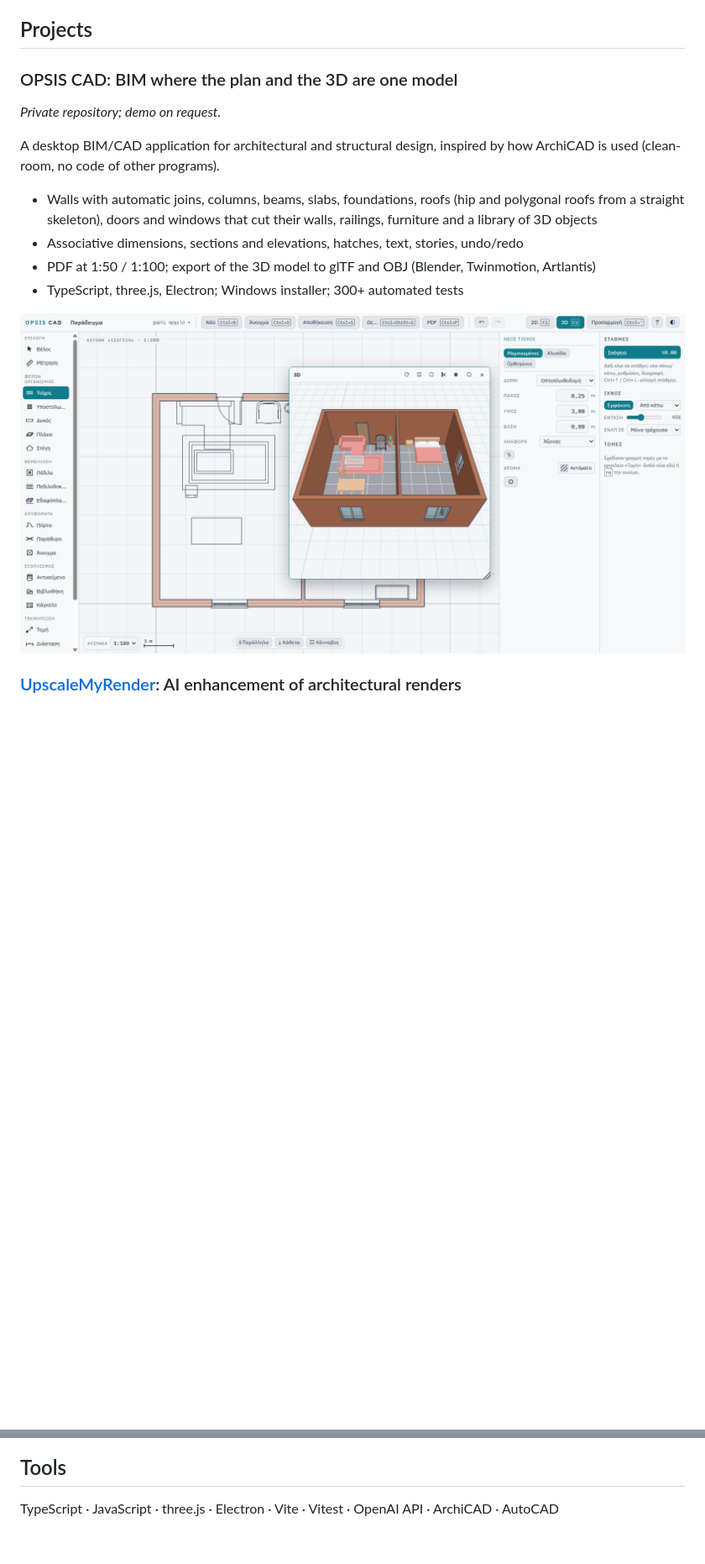
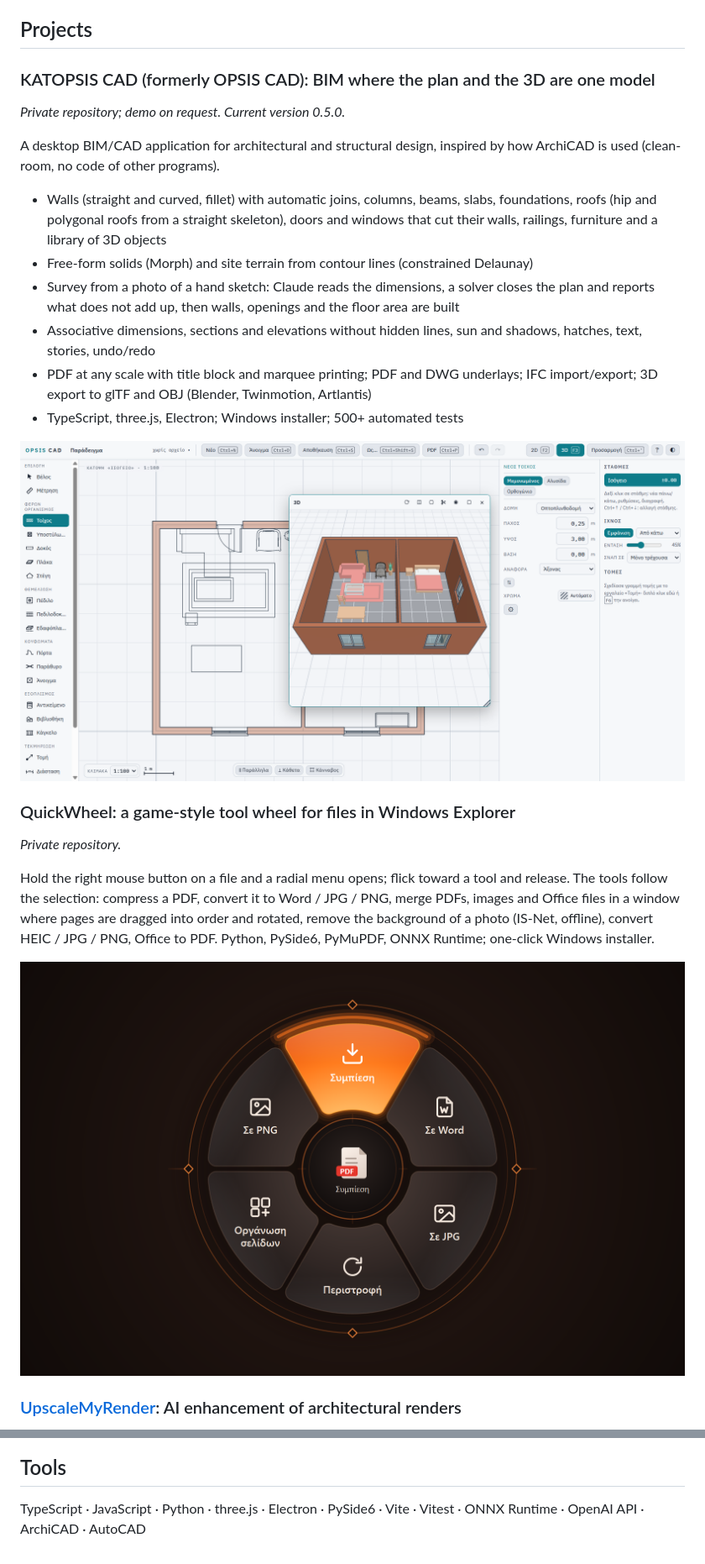
Before and after one commit to haralamposmoutidis-source/haralamposmoutidis-source, a Markdown page: README.md, 2 parts joined by grey strips. Shown at 84% size. GitHub-like rendering; pictures changed too: images/quickwheel.png (added); blank space fills up the shorter version.

Commit message:
Profile: KATOPSIS CAD 0.5.0 (renamed from OPSIS CAD, new features) and QuickWheel
Co-Authored-By: Claude Opus 5.5 <noreply@anthropic.com>

```diff
--- a/README.md
+++ b/README.md
@@ -6,19 +6,35 @@ engineer who works daily in ArchiCAD and AutoCAD, and build them together with A
 
 ## Projects
 
-### OPSIS CAD: BIM where the plan and the 3D are one model
-*Private repository; demo on request.*
+### KATOPSIS CAD (formerly OPSIS CAD): BIM where the plan and the 3D are one model
+*Private repository; demo on request. Current version 0.5.0.*
 
 A desktop BIM/CAD application for architectural and structural design, inspired by how ArchiCAD is
 used (clean-room, no code of other programs).
 
-- Walls with automatic joins, columns, beams, slabs, foundations, roofs (hip and polygonal roofs from a
-  straight skeleton), doors and windows that cut their walls, railings, furniture and a library of 3D objects
-- Associative dimensions, sections and elevations, hatches, text, stories, undo/redo
-- PDF at 1:50 / 1:100; export of the 3D model to glTF and OBJ (Blender, Twinmotion, Artlantis)
-- TypeScript, three.js, Electron; Windows installer; 300+ automated tests
+- Walls (straight and curved, fillet) with automatic joins, columns, beams, slabs, foundations, roofs (hip and
+  polygonal roofs from a straight skeleton), doors and windows that cut their walls, railings, furniture and a
+  library of 3D objects
+- Free-form solids (Morph) and site terrain from contour lines (constrained Delaunay)
+- Survey from a photo of a hand sketch: Claude reads the dimensions, a solver closes the plan and reports
+  what does not add up, then walls, openings and the floor area are built
+- Associative dimensions, sections and elevations without hidden lines, sun and shadows, hatches, text,
+  stories, undo/redo
+- PDF at any scale with title block and marquee printing; PDF and DWG underlays; IFC import/export; 3D export
+  to glTF and OBJ (Blender, Twinmotion, Artlantis)
+- TypeScript, three.js, Electron; Windows installer; 500+ automated tests
 
-![OPSIS CAD: plan and 3D of the same model](images/opsis-cad.png)
+![KATOPSIS CAD: plan and 3D of the same model](images/opsis-cad.png)
+
+### QuickWheel: a game-style tool wheel for files in Windows Explorer
+*Private repository.*
+
+Hold the right mouse button on a file and a radial menu opens; flick toward a tool and release. The tools
+follow the selection: compress a PDF, convert it to Word / JPG / PNG, merge PDFs, images and Office files in a
+window where pages are dragged into order and rotated, remove the background of a photo (IS-Net, offline),
+convert HEIC / JPG / PNG, Office to PDF. Python, PySide6, PyMuPDF, ONNX Runtime; one-click Windows installer.
+
+![QuickWheel](images/quickwheel.png)
 
 ### [UpscaleMyRender](https://github.com/haralamposmoutidis-source/UpscaleMyRender): AI enhancement of architectural renders
 Upload a basic render and get a photorealistic, portfolio-quality version (Corona / V-Ray look) while the
@@ -33,4 +49,5 @@ activity over time on an interactive 3D brain. **[Live demo](https://haralamposm
 ![Neurochem Simulator](images/neurochem.png)
 
 ## Tools
-TypeScript · JavaScript · three.js · Electron · Vite · Vitest · OpenAI API · ArchiCAD · AutoCAD
+TypeScript · JavaScript · Python · three.js · Electron · PySide6 · Vite · Vitest · ONNX Runtime · OpenAI API ·
+ArchiCAD · AutoCAD
```
